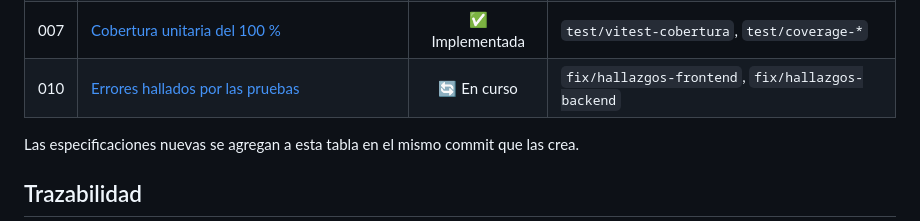
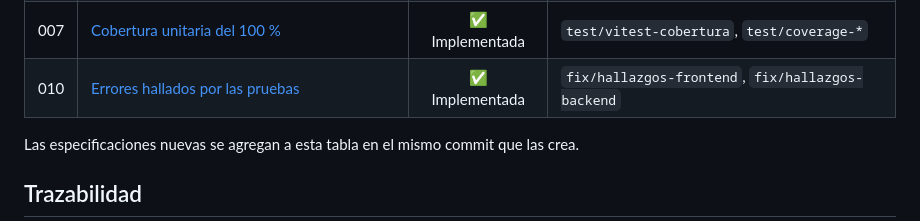
Before and after one commit to carlos-illobre/robot, a Markdown page: specs/README.md, the part around the change. Drawn GitHub-style.

Commit message:
docs(spec): 010 implementada; FR-007 descartado con su justificación
Co-Authored-By: Claude Opus 5.5 <noreply@anthropic.com>
Claude-Session: https://claude.ai/code/session_017CuEKrPDUAmuKtToj8jvbu

```diff
--- a/specs/README.md
+++ b/specs/README.md
@@ -59,7 +59,7 @@ pruebas). Desde la 006 se escriben **antes** del código.
 | 005 | [Fuentes de datos intercambiables](005-fuentes-de-datos/spec.md) | ✅ Implementada | Retroactiva |
 | 006 | [Desplazamiento en el celular](006-scroll-mobile/spec.md) | ✅ Implementada | `fix/scroll-mobile` |
 | 007 | [Cobertura unitaria del 100 %](007-cobertura-100/spec.md) | ✅ Implementada | `test/vitest-cobertura`, `test/coverage-*` |
-| 010 | [Errores hallados por las pruebas](010-errores-hallados-por-las-pruebas/spec.md) | 🔄 En curso | `fix/hallazgos-frontend`, `fix/hallazgos-backend` |
+| 010 | [Errores hallados por las pruebas](010-errores-hallados-por-las-pruebas/spec.md) | ✅ Implementada | `fix/hallazgos-frontend`, `fix/hallazgos-backend` |
 
 Las especificaciones nuevas se agregan a esta tabla en el mismo commit que las crea.
 
```
Also changed, not shown: specs/010-errores-hallados-por-las-pruebas/spec.md (+10 -2 lines).
